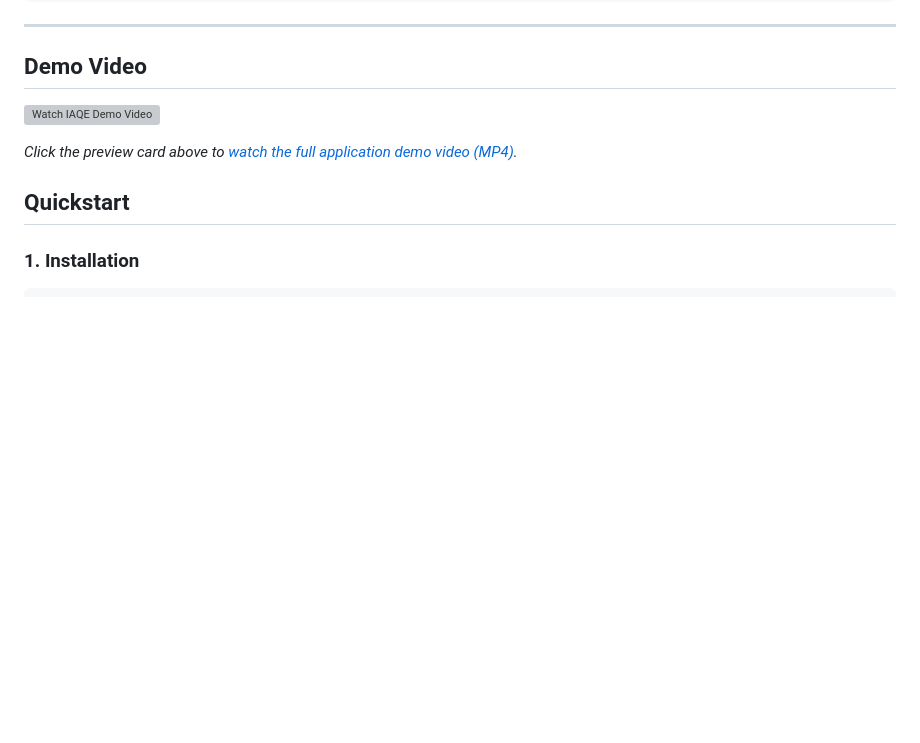
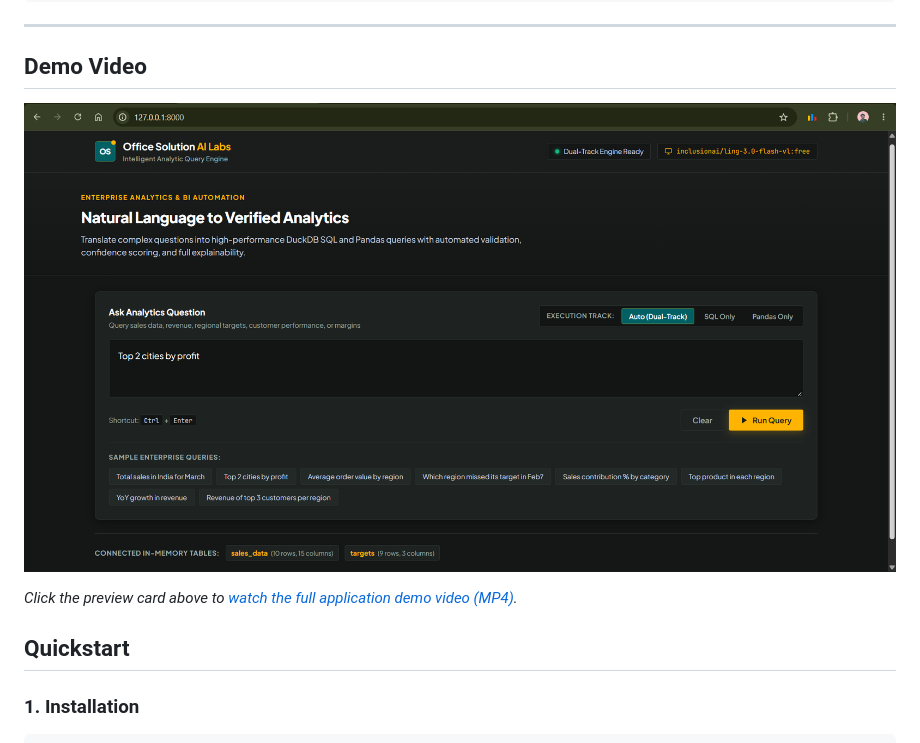
Before and after one commit to 23f3004075/intelligent-analytic-query-engine, a Markdown page: README.md, the part around the change. GitHub-like rendering; blank space fills up the shorter version; grey boxes are pictures that could not be loaded.

Commit message:
docs: add clickable video preview card for GitHub README

```diff
--- a/README.md
+++ b/README.md
@@ -42,7 +42,7 @@ User Query ──▶ [1. Preprocessor] ──▶ [2. Schema Context] ──▶ [
 
 ## Demo Video
 
-[![Watch IAQE Demo Video](./asset/demo_preview.png)](./asset/IAQE_Demo.mp4)
+[![Watch IAQE Demo Video](./asset/demo_dashboard.png)](./asset/IAQE_Demo.mp4)
 
 *Click the preview card above to [watch the full application demo video (MP4)](./asset/IAQE_Demo.mp4).*
 
```
